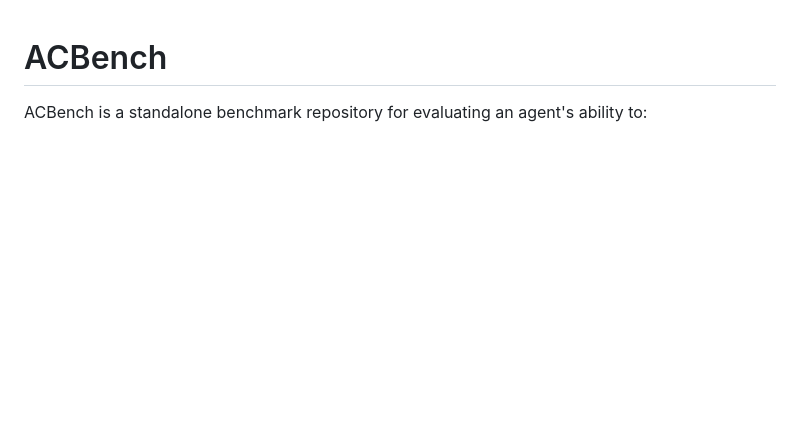
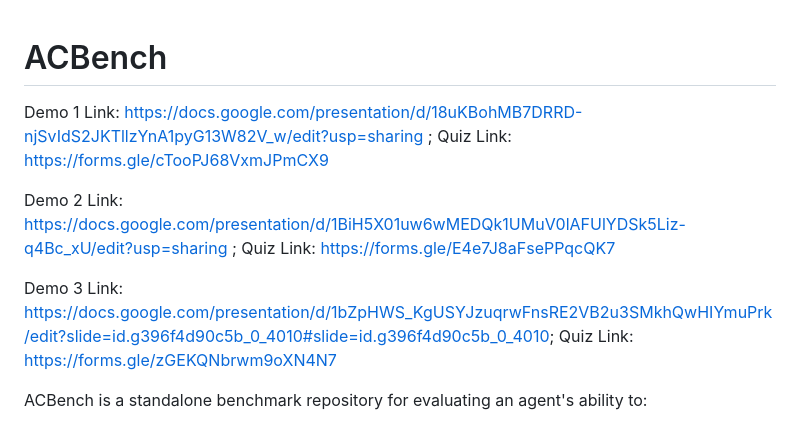
Before and after one commit to BU-EC528-Spring-2026/Agentic_Cloud_Benchmark, a Markdown page: README.md, the part around the change. Rendered like a GitHub page; blank space fills up the shorter version.

```diff
--- a/README.md
+++ b/README.md
@@ -1,4 +1,9 @@
 # ACBench
+Demo 1 Link: https://docs.google.com/presentation/d/18uKBohMB7DRRD-njSvIdS2JKTllzYnA1pyG13W82V_w/edit?usp=sharing ; Quiz Link: https://forms.gle/cTooPJ68VxmJPmCX9
+
+Demo 2 Link: https://docs.google.com/presentation/d/1BiH5X01uw6wMEDQk1UMuV0lAFUlYDSk5Liz-q4Bc_xU/edit?usp=sharing ; Quiz Link: https://forms.gle/E4e7J8aFsePPqcQK7
+
+Demo 3 Link: https://docs.google.com/presentation/d/1bZpHWS_KgUSYJzuqrwFnsRE2VB2u3SMkhQwHIYmuPrk/edit?slide=id.g396f4d90c5b_0_4010#slide=id.g396f4d90c5b_0_4010; Quiz Link: https://forms.gle/zGEKQNbrwm9oXN4N7
 
 ACBench is a standalone benchmark repository for evaluating an agent's ability to:
 
```
